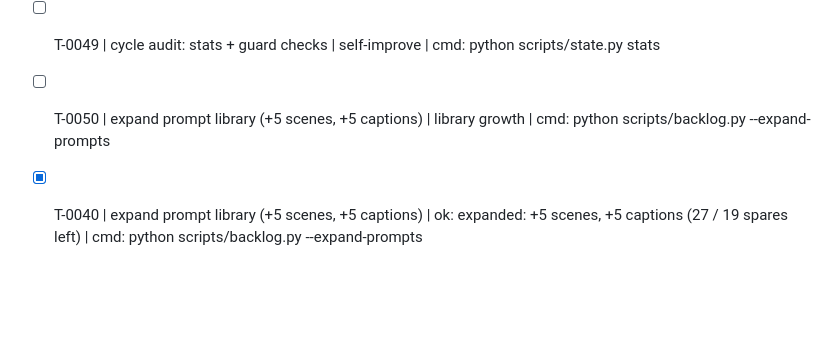
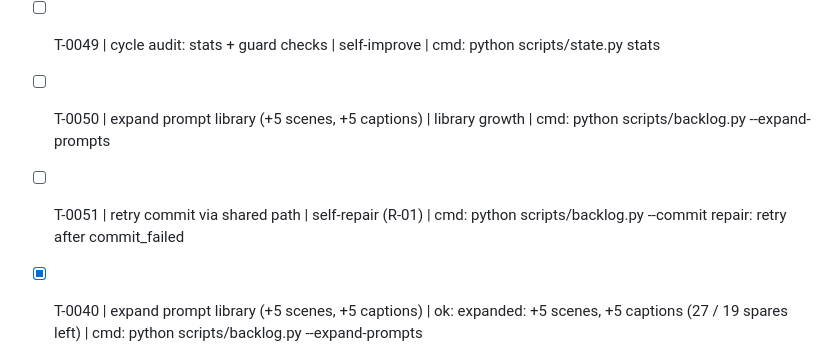
Before and after one commit to dfgh362-bot/mira-persona, a Markdown page: state/BACKLOG.md, the part around the change. Rendered like a GitHub page; blank space fills up the shorter version.

Commit message:
repair: retry after commit_failed

```diff
--- a/state/BACKLOG.md
+++ b/state/BACKLOG.md
@@ -22,6 +22,7 @@
 - [ ] T-0048 | archive old items | hygiene | cmd: python scripts/state.py archive --older-than 48h
 - [ ] T-0049 | cycle audit: stats + guard checks | self-improve | cmd: python scripts/state.py stats
 - [ ] T-0050 | expand prompt library (+5 scenes, +5 captions) | library growth | cmd: python scripts/backlog.py --expand-prompts
+- [ ] T-0051 | retry commit via shared path | self-repair (R-01) | cmd: python scripts/backlog.py --commit repair: retry after commit_failed
 - [x] T-0040 | expand prompt library (+5 scenes, +5 captions) | ok: expanded: +5 scenes, +5 captions (27 / 19 spares left) | cmd: python scripts/backlog.py --expand-prompts
 - [x] T-0039 | cycle audit: stats + guard checks | ok: ledger: {'free': 8, 'paid': 5, 'video': 4, 'voice': 20} upda | cmd: python scripts/state.py stats
 - [x] T-0038 | archive old items | ok: archived 0 item(s) | cmd: python scripts/state.py archive --older-than 48h
```
